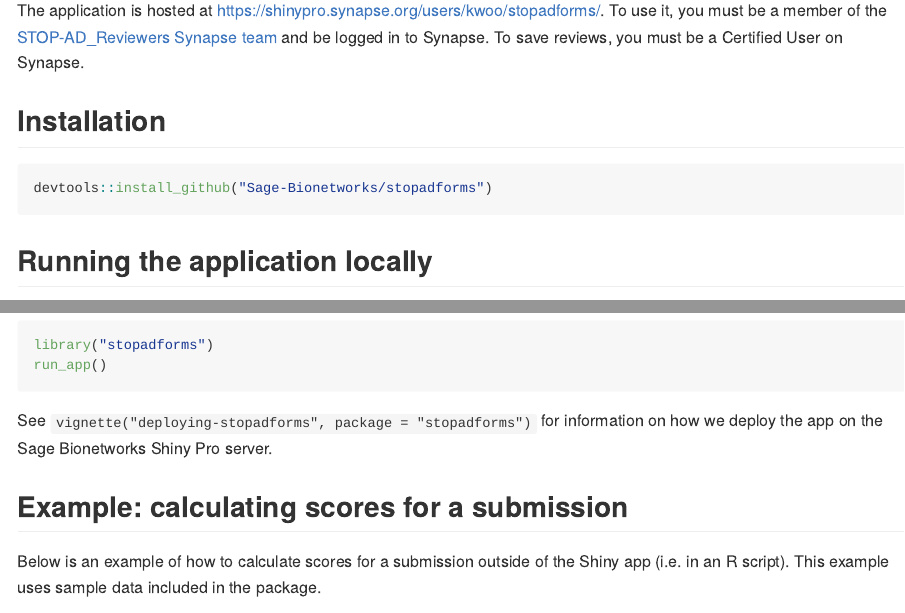
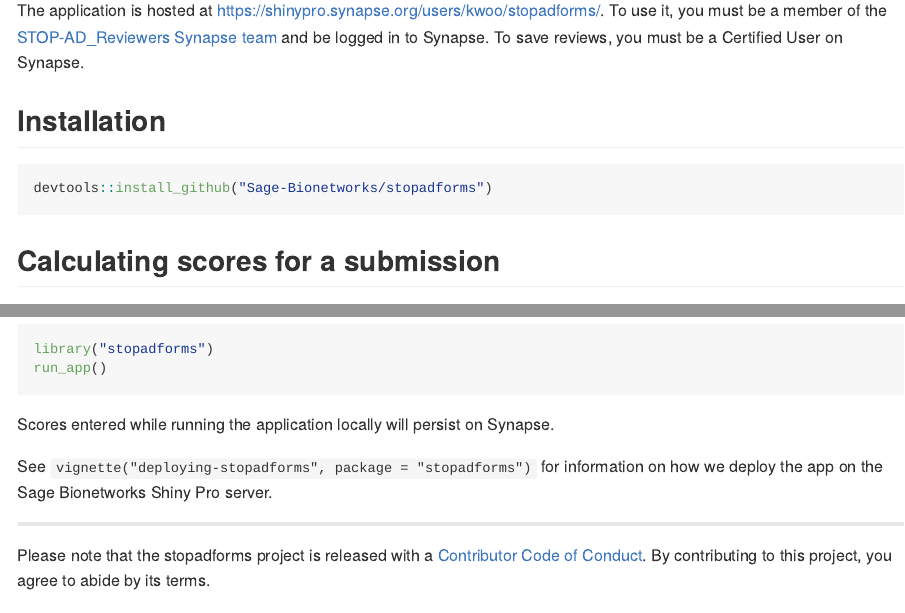
Before and after one commit to Sage-Bionetworks/stopadforms, an R Markdown document (README.Rmd): the page in a window 1100 px wide, from 180 px down, and a second part further down, joined at a grey line. Rendered offline with R 4.5, knitr and Pandoc, with nearby package versions; some code elsewhere in the file could not run offline; badge pictures from the web are left out; common packages that the code uses without loading them are loaded.

Commit message:
Reorder README sections

````diff
--- a/README.Rmd
+++ b/README.Rmd
@@ -36,17 +36,7 @@
 devtools::install_github("Sage-Bionetworks/stopadforms")
 ```
 
-## Running the application locally
-
-```{r show-app, eval = FALSE}
-library("stopadforms")
-run_app()
-```
-
-See `vignette("deploying-stopadforms", package = "stopadforms")` for information
-on how we deploy the app on the Sage Bionetworks Shiny Pro server.
-
-## Example: calculating scores for a submission
+## Calculating scores for a submission
 
 Below is an example of how to calculate scores for a submission outside of the
 Shiny app (i.e. in an R script). This example uses sample data included in the
@@ -86,3 +78,14 @@
+```{r show-app, eval = FALSE}
+library("stopadforms")
+run_app()
+```
+
+Scores entered while running the application locally will persist on Synapse.
+
+See `vignette("deploying-stopadforms", package = "stopadforms")` for information
+on how we deploy the app on the Sage Bionetworks Shiny Pro server.
+
+
 ---
 
 Please note that the stopadforms project is released with a [Contributor Code of
````
Also changed, not shown: README.md, README.Rmd (2 more changed lines).
